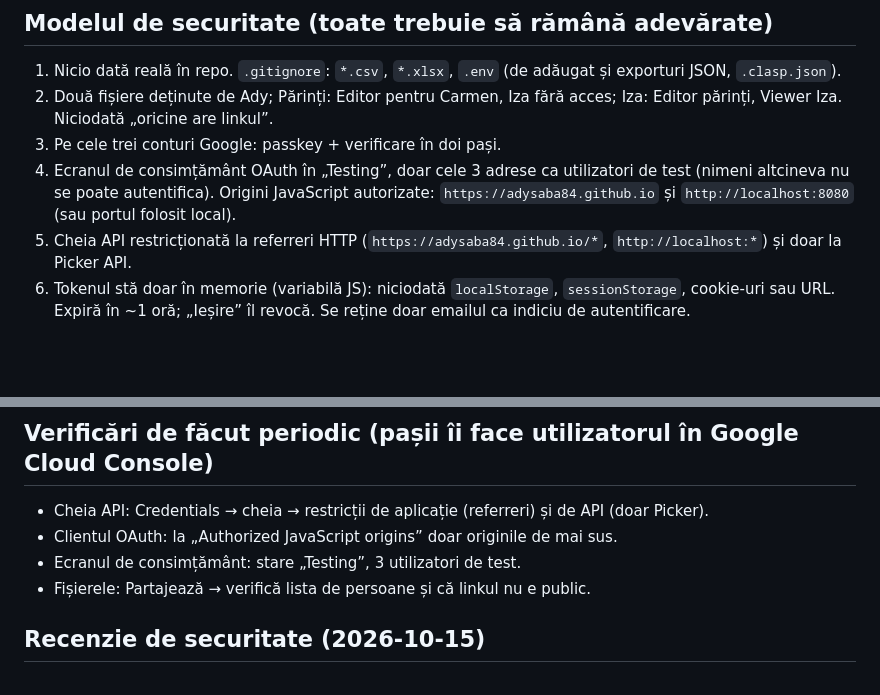
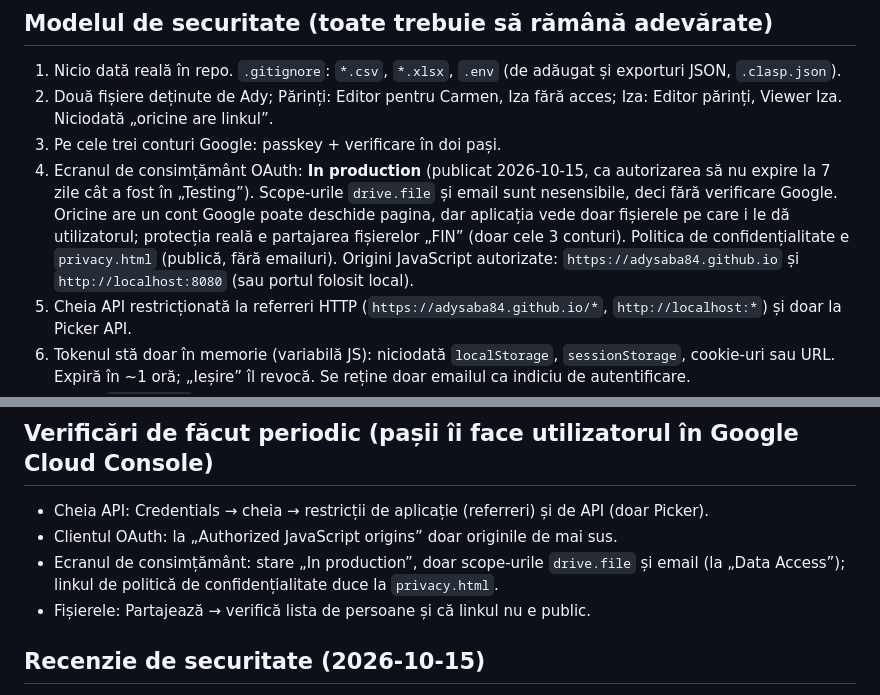
Before and after one commit to adysaba84/familie-app, a Markdown page: docs/SECURITATE.md, 2 parts joined by grey strips. GitHub-like rendering; blank space fills up the shorter version.

Commit message:
Docs: OAuth consent screen is now In production; privacy page
Co-Authored-By: Claude Sonnet 5.5 <noreply@anthropic.com>

```diff
--- a/docs/SECURITATE.md
+++ b/docs/SECURITATE.md
@@ -12,7 +12,7 @@ Repo-ul e **public** (Pages gratuit cere asta): conține doar cod. Datele sunt
 1. Nicio dată reală în repo. `.gitignore`: `*.csv`, `*.xlsx`, `.env` (de adăugat și exporturi JSON, `.clasp.json`).
 2. Două fișiere deținute de Ady; Părinți: Editor pentru Carmen, Iza fără acces; Iza: Editor părinți, Viewer Iza. Niciodată „oricine are linkul”.
 3. Pe cele trei conturi Google: passkey + verificare în doi pași.
-4. Ecranul de consimțământ OAuth în „Testing”, doar cele 3 adrese ca utilizatori de test (nimeni altcineva nu se poate autentifica). Origini JavaScript autorizate: `https://adysaba84.github.io` și `http://localhost:8080` (sau portul folosit local).
+4. Ecranul de consimțământ OAuth: **In production** (publicat 2026-10-15, ca autorizarea să nu expire la 7 zile cât a fost în „Testing”). Scope-urile `drive.file` și email sunt nesensibile, deci fără verificare Google. Oricine are un cont Google poate deschide pagina, dar aplicația vede doar fișierele pe care i le dă utilizatorul; protecția reală e partajarea fișierelor „FIN” (doar cele 3 conturi). Politica de confidențialitate e `privacy.html` (publică, fără emailuri). Origini JavaScript autorizate: `https://adysaba84.github.io` și `http://localhost:8080` (sau portul folosit local).
 5. Cheia API restricționată la referreri HTTP (`https://adysaba84.github.io/*`, `http://localhost:*`) și doar la Picker API.
 6. Tokenul stă doar în memorie (variabilă JS): niciodată `localStorage`, `sessionStorage`, cookie-uri sau URL. Expiră în ~1 oră; „Ieșire” îl revocă. Se reține doar emailul ca indiciu de autentificare.
 7. CSP în `index.html`; fără scripturi inline.
@@ -26,7 +26,7 @@ Repo-ul e **public** (Pages gratuit cere asta): conține doar cod. Datele sunt
 ## Verificări de făcut periodic (pașii îi face utilizatorul în Google Cloud Console)
 - Cheia API: Credentials → cheia → restricții de aplicație (referreri) și de API (doar Picker).
 - Clientul OAuth: la „Authorized JavaScript origins” doar originile de mai sus.
-- Ecranul de consimțământ: stare „Testing”, 3 utilizatori de test.
+- Ecranul de consimțământ: stare „In production”, doar scope-urile `drive.file` și email (la „Data Access”); linkul de politică de confidențialitate duce la `privacy.html`.
 - Fișierele: Partajează → verifică lista de persoane și că linkul nu e public.
 
 ## Recenzie de securitate (2026-10-15)
```
Also changed, not shown: docs/OPERARE.md (+1 -1 lines).
